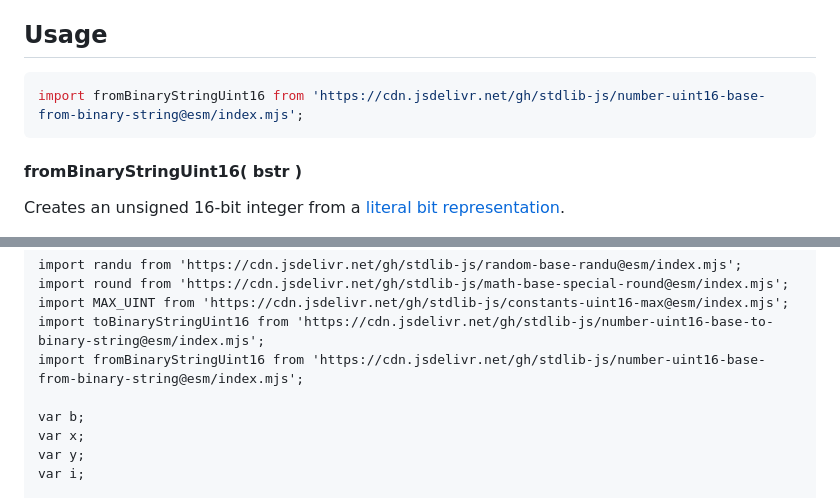
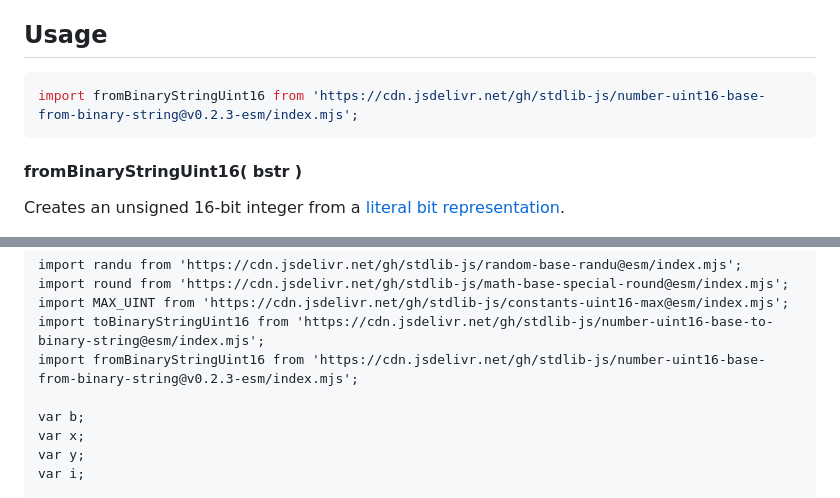
Before and after one commit to stdlib-js/number-uint16-base-from-binary-string, a Markdown page: README.md, 2 parts joined by grey strips. Rendered like a GitHub page.

Commit message:
Update README.md for ESM bundle v0.2.3

````diff
--- a/README.md
+++ b/README.md
@@ -42,7 +42,7 @@ limitations under the License.
 ## Usage
 
 ```javascript
-import fromBinaryStringUint16 from 'https://cdn.jsdelivr.net/gh/stdlib-js/number-uint16-base-from-binary-string@esm/index.mjs';
+import fromBinaryStringUint16 from 'https://cdn.jsdelivr.net/gh/stdlib-js/number-uint16-base-from-binary-string@v0.2.3-esm/index.mjs';
 ```
 
 #### fromBinaryStringUint16( bstr )
@@ -87,7 +87,7 @@ import randu from 'https://cdn.jsdelivr.net/gh/stdlib-js/random-base-randu@esm/i
 import round from 'https://cdn.jsdelivr.net/gh/stdlib-js/math-base-special-round@esm/index.mjs';
 import MAX_UINT from 'https://cdn.jsdelivr.net/gh/stdlib-js/constants-uint16-max@esm/index.mjs';
 import toBinaryStringUint16 from 'https://cdn.jsdelivr.net/gh/stdlib-js/number-uint16-base-to-binary-string@esm/index.mjs';
-import fromBinaryStringUint16 from 'https://cdn.jsdelivr.net/gh/stdlib-js/number-uint16-base-from-binary-string@esm/index.mjs';
+import fromBinaryStringUint16 from 'https://cdn.jsdelivr.net/gh/stdlib-js/number-uint16-base-from-binary-string@v0.2.3-esm/index.mjs';
 
 var b;
 var x;
````
